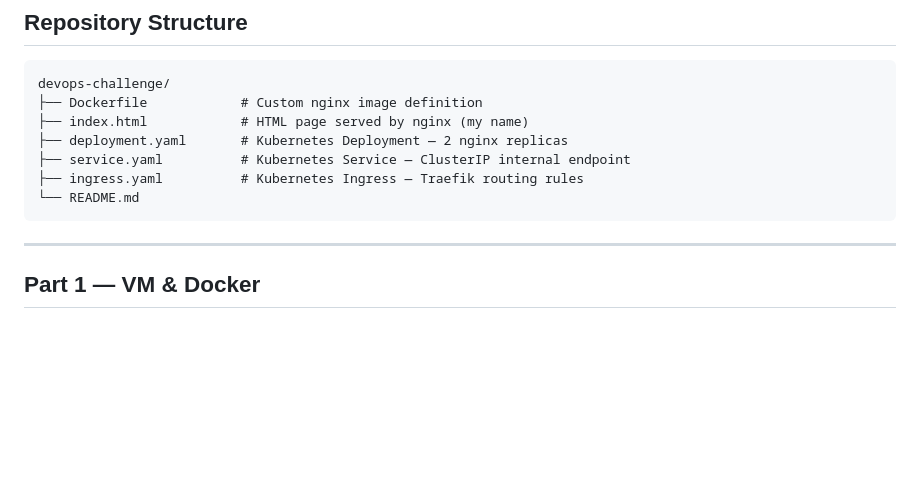
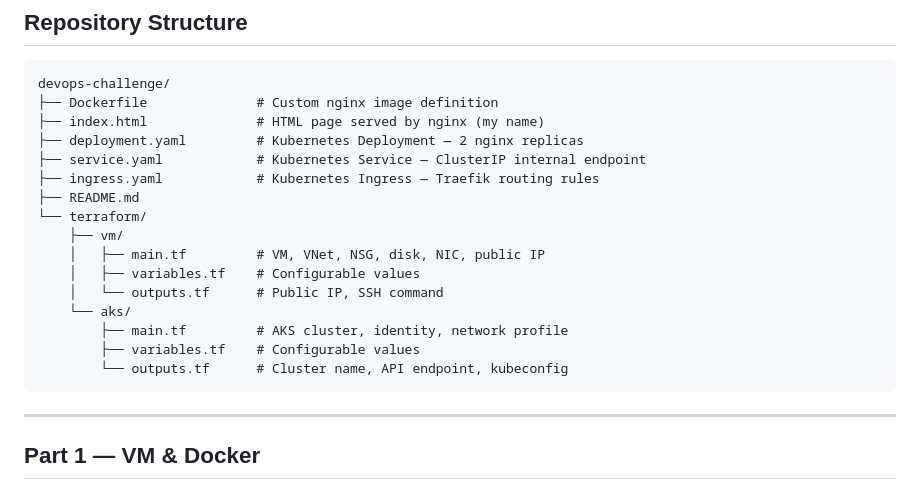
Before and after one commit to dvidosic/devops-challenge, a Markdown page: README.md, the part around the change. GitHub-like rendering; blank space fills up the shorter version.

````diff
--- a/README.md
+++ b/README.md
@@ -70,12 +70,21 @@ index.html → name displayed
 
 ```
 devops-challenge/
-├── Dockerfile            # Custom nginx image definition
-├── index.html            # HTML page served by nginx (my name)
-├── deployment.yaml       # Kubernetes Deployment — 2 nginx replicas
-├── service.yaml          # Kubernetes Service — ClusterIP internal endpoint
-├── ingress.yaml          # Kubernetes Ingress — Traefik routing rules
-└── README.md
+├── Dockerfile              # Custom nginx image definition
+├── index.html              # HTML page served by nginx (my name)
+├── deployment.yaml         # Kubernetes Deployment — 2 nginx replicas
+├── service.yaml            # Kubernetes Service — ClusterIP internal endpoint
+├── ingress.yaml            # Kubernetes Ingress — Traefik routing rules
+├── README.md
+└── terraform/
+    ├── vm/
+    │   ├── main.tf         # VM, VNet, NSG, disk, NIC, public IP
+    │   ├── variables.tf    # Configurable values
+    │   └── outputs.tf      # Public IP, SSH command
+    └── aks/
+        ├── main.tf         # AKS cluster, identity, network profile
+        ├── variables.tf    # Configurable values
+        └── outputs.tf      # Cluster name, API endpoint, kubeconfig
 ```
 
 ---
````
